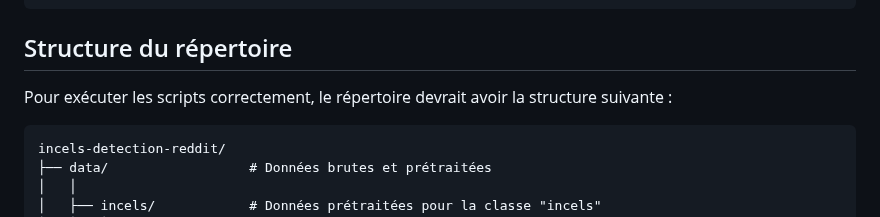
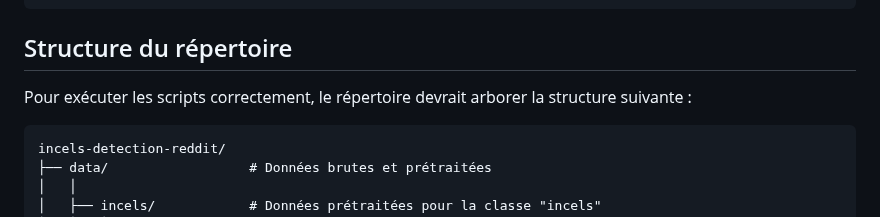
Before and after one commit to CamilleDemers/incels-detection-reddit, a Markdown page: README.md, the part around the change. Rendered like a GitHub page.

````diff
--- a/README.md
+++ b/README.md
@@ -12,7 +12,7 @@ pip install -r requirements.txt
 ```
 
 ## Structure du répertoire
-Pour exécuter les scripts correctement, le répertoire devrait avoir la structure suivante :
+Pour exécuter les scripts correctement, le répertoire devrait arborer la structure suivante :
 ```
 incels-detection-reddit/
 ├── data/                  # Données brutes et prétraitées
````
